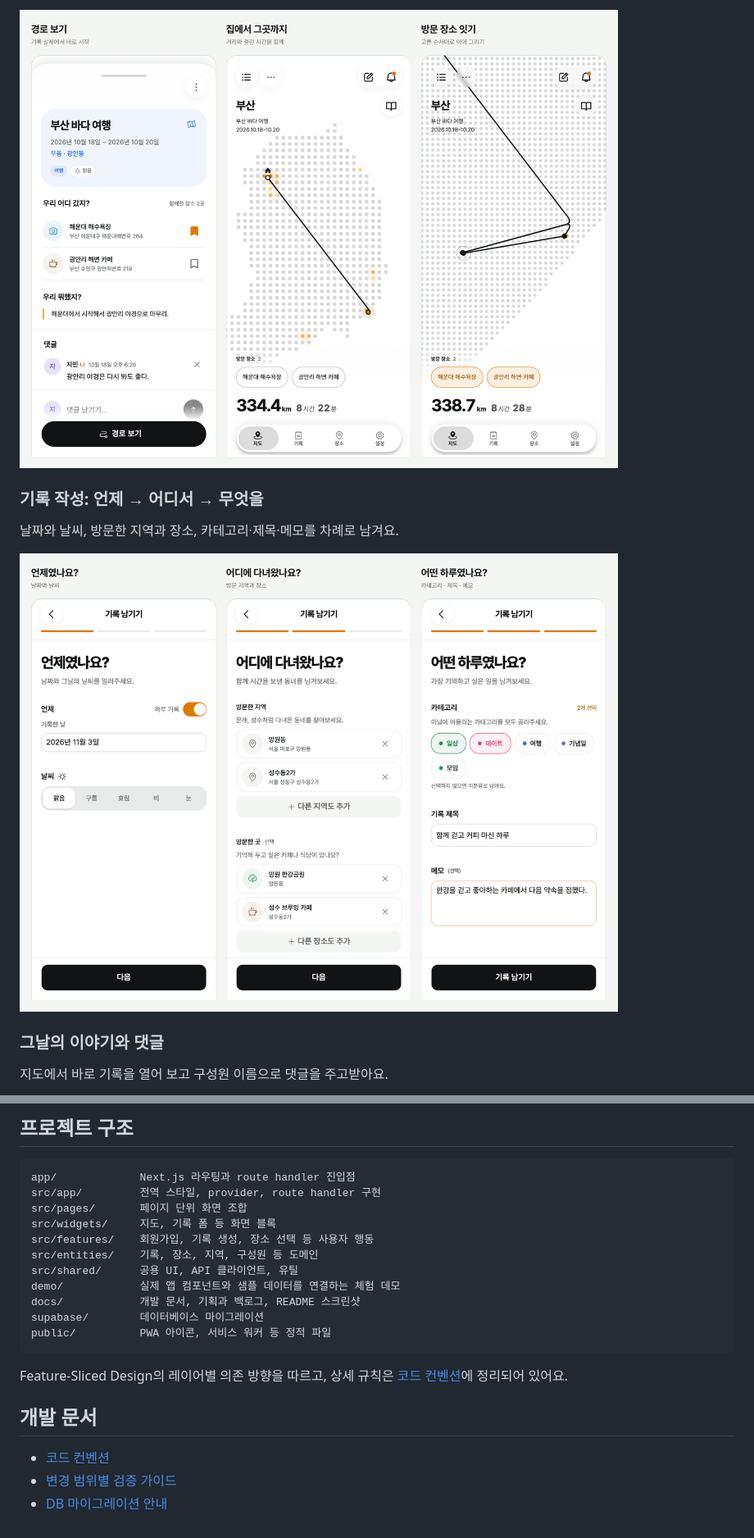
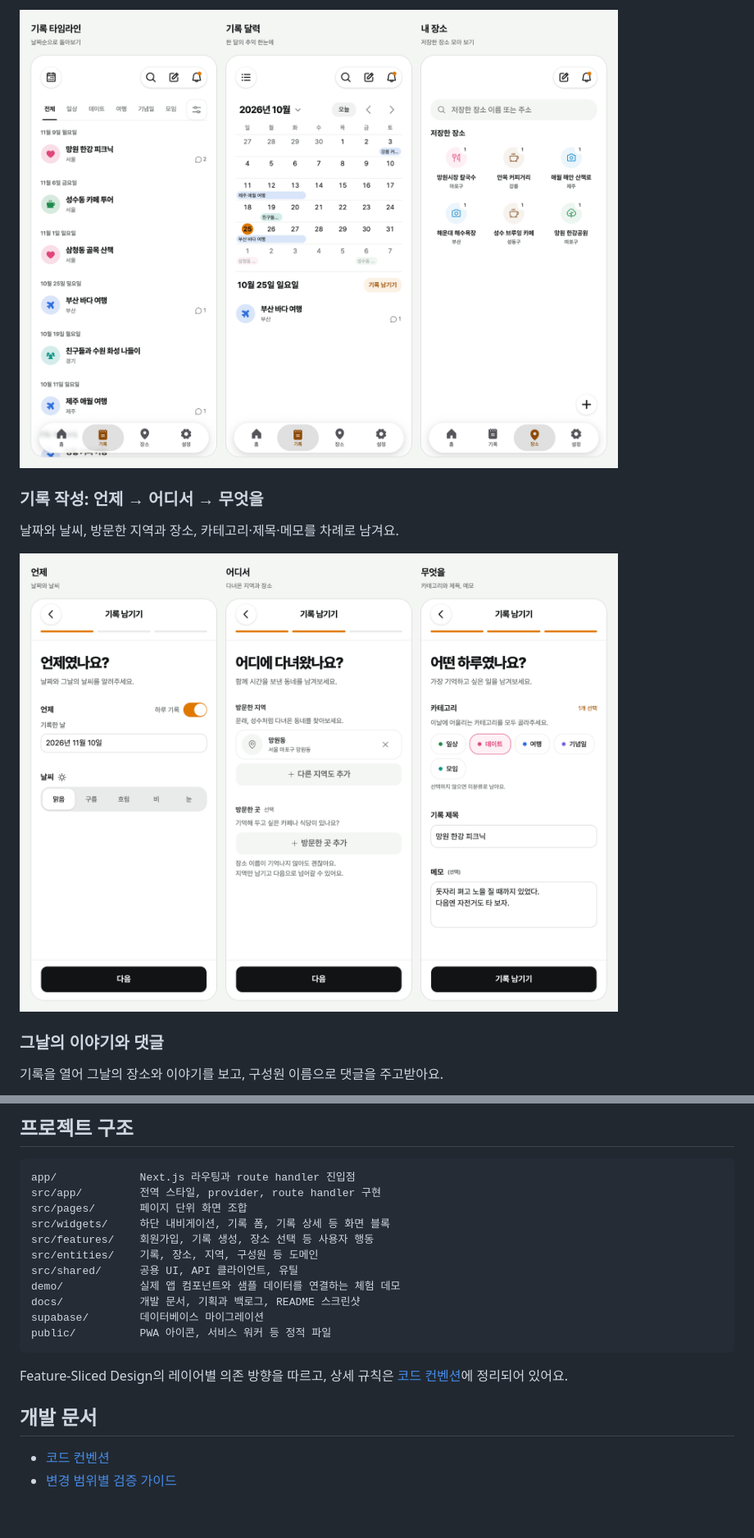
Before and after one commit to j-yesung/did-what, a Markdown page: README.md, 2 parts joined by grey strips. Shown at 82% size. Rendered like a GitHub page; pictures changed too: docs/images/record-create-flow.png, docs/images/records-flow.png (added), docs/images/route-flow.png (deleted).

Commit message:
docs: README를 홈 대시보드 개편에 맞춰 갱신하고 스크린샷 교체

```diff
--- a/README.md
+++ b/README.md
@@ -45,5 +45,5 @@
 
-[![경로 보기 버튼이 있는 부산 여행 기록 상세, 집에서 부산까지 이어진 경로와 거리·시간, 해운대와 광안리를 차례로 이은 경로](docs/images/route-flow.png)](docs/images/route-flow.png)
+[![날짜순 기록 타임라인, 월별 달력과 선택한 날의 기록, 저장한 장소 목록](docs/images/records-flow.png)](docs/images/records-flow.png)
 
 ### 기록 작성: 언제 → 어디서 → 무엇을
 
@@ -53,5 +53,5 @@
 
 ### 그날의 이야기와 댓글
 
-지도에서 바로 기록을 열어 보고 구성원 이름으로 댓글을 주고받아요.
+기록을 열어 그날의 장소와 이야기를 보고, 구성원 이름으로 댓글을 주고받아요.
 
@@ -115,7 +76,7 @@ pnpm dev
 app/             Next.js 라우팅과 route handler 진입점
 src/app/         전역 스타일, provider, route handler 구현
 src/pages/       페이지 단위 화면 조합
-src/widgets/     지도, 기록 폼 등 화면 블록
+src/widgets/     하단 내비게이션, 기록 폼, 기록 상세 등 화면 블록
 src/features/    회원가입, 기록 생성, 장소 선택 등 사용자 행동
 src/entities/    기록, 장소, 지역, 구성원 등 도메인
 src/shared/      공용 UI, API 클라이언트, 유틸
@@ -131,4 +92,3 @@ Feature-Sliced Design의 레이어별 의존 방향을 따르고, 상세 규칙
 
 - [코드 컨벤션](docs/guides/convention.md)
 - [변경 범위별 검증 가이드](docs/guides/verification.md)
-- [DB 마이그레이션 안내](supabase/README.md)
```
Also changed, not shown: other parts of README.md (+14 -53 lines), docs/images/home-flow.png (added), docs/images/overview-flow.png (deleted), docs/images/record-detail-flow.png.
